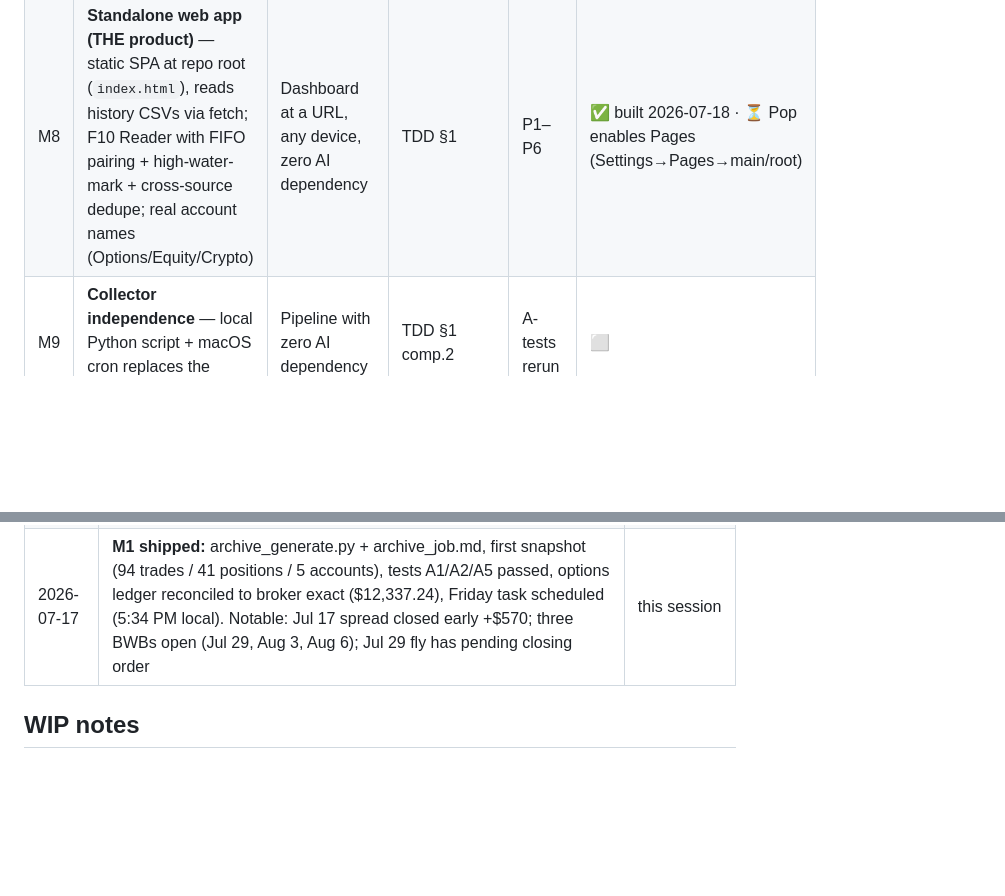
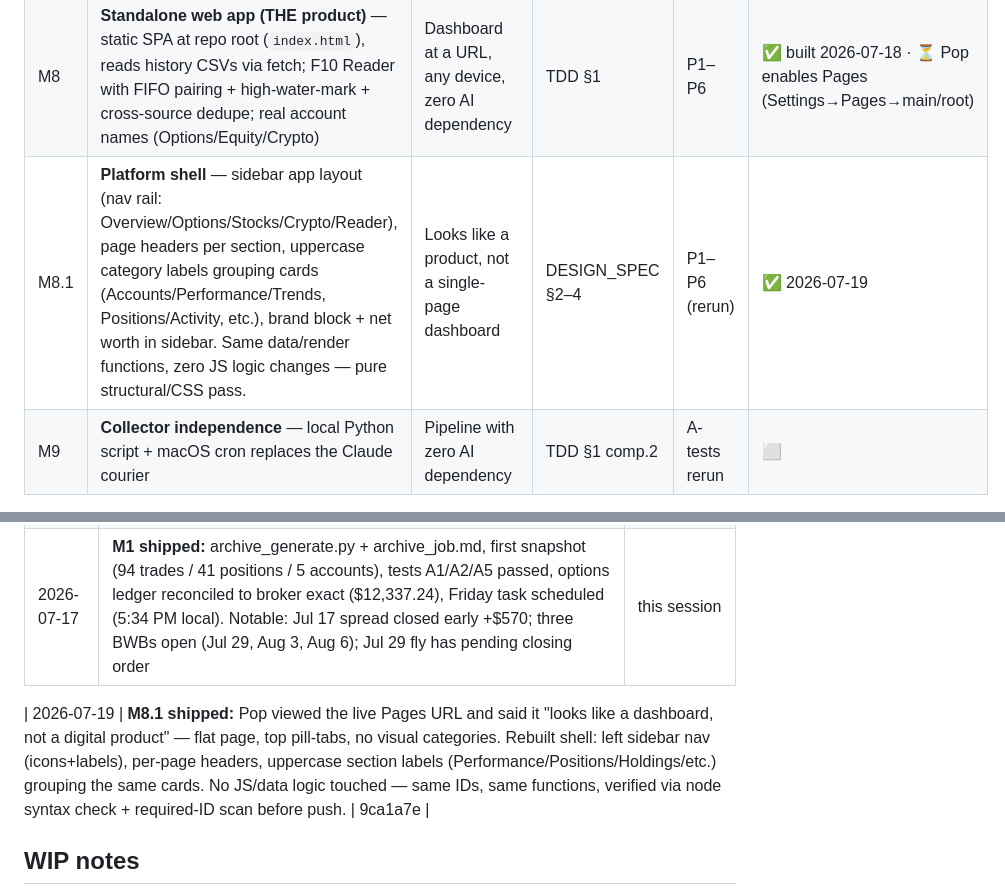
Before and after one commit to Girigall/portfolio-pop, a Markdown page: docs/06_build/BUILD_STATE.md, 2 parts joined by grey strips. GitHub-like rendering; blank space fills up the shorter version.

Commit message:
docs: log M8.1 platform-shell redesign

```diff
--- a/docs/06_build/BUILD_STATE.md
+++ b/docs/06_build/BUILD_STATE.md
@@ -28,6 +28,7 @@
 | M6 | **F9 validator** — screenshot → confirm → validate → journal | Pre-trade workflow | TDD §5.1, RULEBOOK §0.1 | V1–V4 | ✅ 2026-07-18 |
 | M7 | **Bake** — two Fridays + failure drill | v1 done | TEST_PLAN §6 | bake gates | ⬜ |
 | M8 | **Standalone web app (THE product)** — static SPA at repo root (`index.html`), reads history CSVs via fetch; F10 Reader with FIFO pairing + high-water-mark + cross-source dedupe; real account names (Options/Equity/Crypto) | Dashboard at a URL, any device, zero AI dependency | TDD §1 | P1–P6 | ✅ built 2026-07-18 · ⏳ Pop enables Pages (Settings→Pages→main/root) |
+| M8.1 | **Platform shell** — sidebar app layout (nav rail: Overview/Options/Stocks/Crypto/Reader), page headers per section, uppercase category labels grouping cards (Accounts/Performance/Trends, Positions/Activity, etc.), brand block + net worth in sidebar. Same data/render functions, zero JS logic changes — pure structural/CSS pass. | Looks like a product, not a single-page dashboard | DESIGN_SPEC §2–4 | P1–P6 (rerun) | ✅ 2026-07-19 |
 | M9 | **Collector independence** — local Python script + macOS cron replaces the Claude courier | Pipeline with zero AI dependency | TDD §1 comp.2 | A-tests rerun | ⬜ |
 
 ## Session log
@@ -38,6 +39,8 @@
 | 2026-07-17 | **M2 shipped:** backfill_enrich.py — 82/82 option rows enriched with strikes/strategy from official CSV (100%, A6 gate 95%), R4 HIMS +$577.90 exact, ±1-day settlement matching, official CSV archived in history/backfill/ | this session |
 | 2026-07-17 | **M1 shipped:** archive_generate.py + archive_job.md, first snapshot (94 trades / 41 positions / 5 accounts), tests A1/A2/A5 passed, options ledger reconciled to broker exact ($12,337.24), Friday task scheduled (5:34 PM local). Notable: Jul 17 spread closed early +$570; three BWBs open (Jul 29, Aug 3, Aug 6); Jul 29 fly has pending closing order | this session |
 
+| 2026-07-19 | **M8.1 shipped:** Pop viewed the live Pages URL and said it "looks like a dashboard, not a digital product" — flat page, top pill-tabs, no visual categories. Rebuilt shell: left sidebar nav (icons+labels), per-page headers, uppercase section labels (Performance/Positions/Holdings/etc.) grouping the same cards. No JS/data logic touched — same IDs, same functions, verified via node syntax check + required-ID scan before push. | 9ca1a7e |
+
 ## WIP notes
 
 M8 notes: Reader P/L is net-of-fees (broker figures differ ~$1-2/trade — disclosed in UI); exercise/assignment closes flagged needs_review; compliance chips deferred on product (snapshots lack opened_at — add column at next courier run, then port chips); preview artifact stays until Pop confirms Pages URL works (test P1), then retire. Golden test: full-CSV pairing 179 closes, hwm guard returns 0 when current ✓.
```
